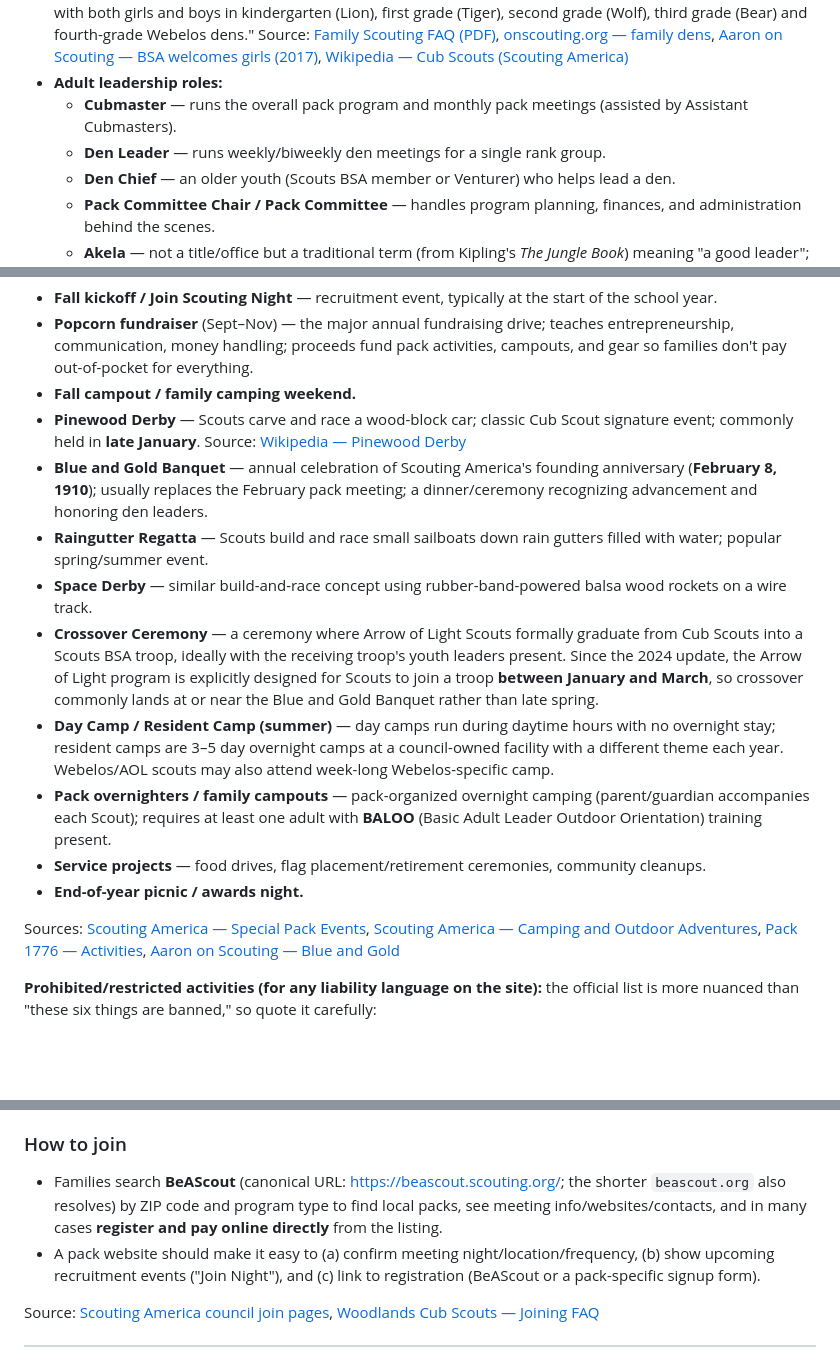
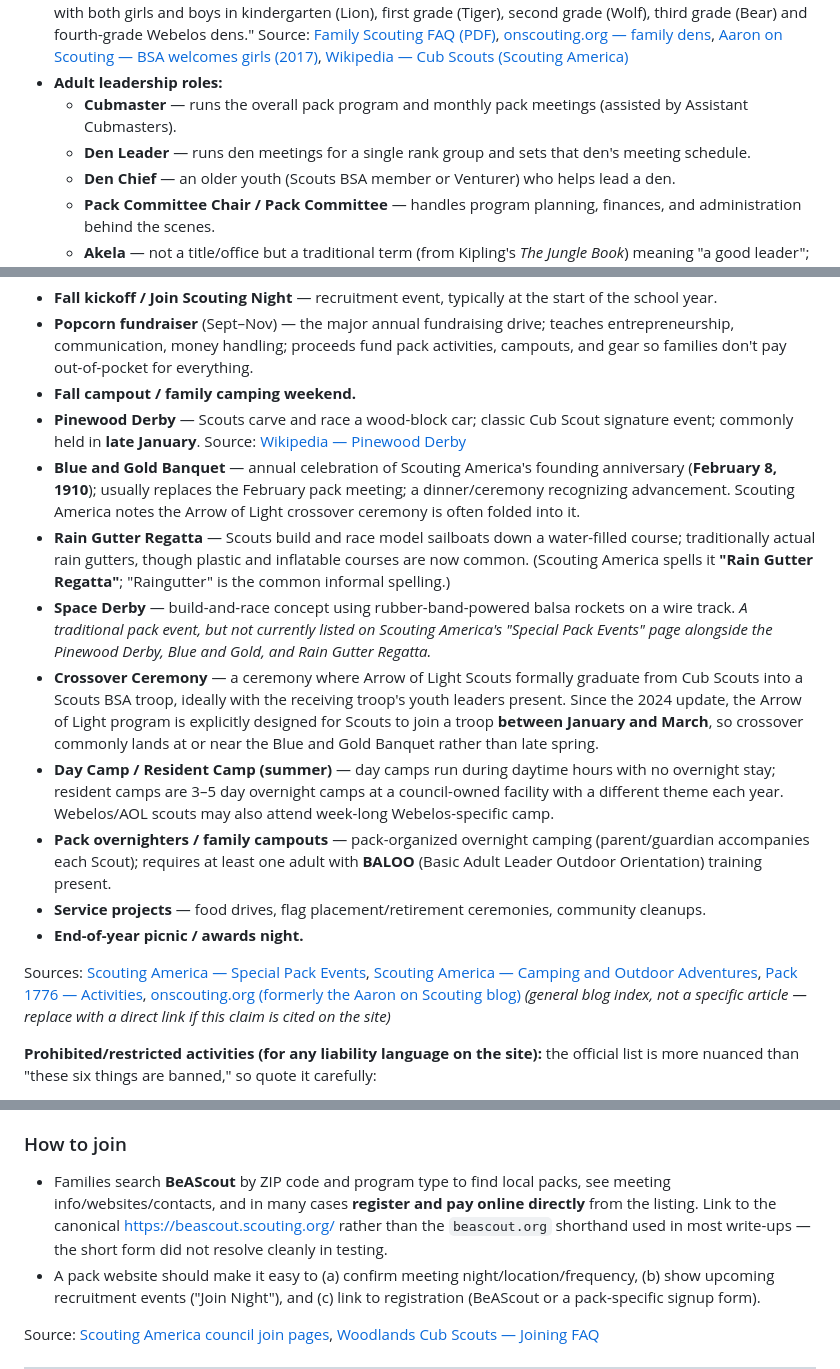
Before and after one commit to kerryhatcher/macon170.com, a Markdown page: docs/research/cub-scouting.md, 3 parts joined by grey strips. Drawn GitHub-style; blank space fills up the shorter version.

Commit message:
docs: additional fact-check corrections
Co-Authored-By: Claude Fable 5 <noreply@anthropic.com>
Claude-Session: https://claude.ai/code/session_01Y8X4ZoSaZPuCt19RbGLx9f

```diff
--- a/docs/research/cub-scouting.md
+++ b/docs/research/cub-scouting.md
@@ -20,7 +20,7 @@ Research compiled for the Pack 170 (Macon, GA) website project. Covers program s
   Source: [Family Scouting FAQ (PDF)](https://www.scouting.org/wp-content/uploads/2019/02/UPDATED-Family-Scouting-FAQ-2-11-191.pdf), [onscouting.org — family dens](https://onscouting.org/2023/06/22/cub-scout-family-dens-what-they-are-and-how-they-could-work-for-your-pack/), [Aaron on Scouting — BSA welcomes girls (2017)](https://blog.scoutingmagazine.org/2017/10/11/bsa-welcomes-girls/), [Wikipedia — Cub Scouts (Scouting America)](https://en.wikipedia.org/wiki/Cub_Scouts_(Scouting_America))
 - **Adult leadership roles:**
   - **Cubmaster** — runs the overall pack program and monthly pack meetings (assisted by Assistant Cubmasters).
-  - **Den Leader** — runs weekly/biweekly den meetings for a single rank group.
+  - **Den Leader** — runs den meetings for a single rank group and sets that den's meeting schedule.
   - **Den Chief** — an older youth (Scouts BSA member or Venturer) who helps lead a den.
   - **Pack Committee Chair / Pack Committee** — handles program planning, finances, and administration behind the scenes.
   - **Akela** — not a title/office but a traditional term (from Kipling's *The Jungle Book*) meaning "a good leader"; at any given moment the den leader or Cubmaster running the activity is "Akela."
@@ -64,16 +64,16 @@ Common annual rhythm for a Cub Scout pack (exact timing varies by pack/council):
 - **Popcorn fundraiser** (Sept–Nov) — the major annual fundraising drive; teaches entrepreneurship, communication, money handling; proceeds fund pack activities, campouts, and gear so families don't pay out-of-pocket for everything.
 - **Fall campout / family camping weekend.**
 - **Pinewood Derby** — Scouts carve and race a wood-block car; classic Cub Scout signature event; commonly held in **late January**. Source: [Wikipedia — Pinewood Derby](https://en.wikipedia.org/wiki/Pinewood_derby)
-- **Blue and Gold Banquet** — annual celebration of Scouting America's founding anniversary (**February 8, 1910**); usually replaces the February pack meeting; a dinner/ceremony recognizing advancement and honoring den leaders.
-- **Raingutter Regatta** — Scouts build and race small sailboats down rain gutters filled with water; popular spring/summer event.
-- **Space Derby** — similar build-and-race concept using rubber-band-powered balsa wood rockets on a wire track.
+- **Blue and Gold Banquet** — annual celebration of Scouting America's founding anniversary (**February 8, 1910**); usually replaces the February pack meeting; a dinner/ceremony recognizing advancement. Scouting America notes the Arrow of Light crossover ceremony is often folded into it.
+- **Rain Gutter Regatta** — Scouts build and race model sailboats down a water-filled course; traditionally actual rain gutters, though plastic and inflatable courses are now common. (Scouting America spells it **"Rain Gutter Regatta"**; "Raingutter" is the common informal spelling.)
+- **Space Derby** — build-and-race concept using rubber-band-powered balsa rockets on a wire track. *A traditional pack event, but not currently listed on Scouting America's "Special Pack Events" page alongside the Pinewood Derby, Blue and Gold, and Rain Gutter Regatta.*
 - **Crossover Ceremony** — a ceremony where Arrow of Light Scouts formally graduate from Cub Scouts into a Scouts BSA troop, ideally with the receiving troop's youth leaders present. Since the 2024 update, the Arrow of Light program is explicitly designed for Scouts to join a troop **between January and March**, so crossover commonly lands at or near the Blue and Gold Banquet rather than late spring.
 - **Day Camp / Resident Camp (summer)** — day camps run during daytime hours with no overnight stay; resident camps are 3–5 day overnight camps at a council-owned facility with a different theme each year. Webelos/AOL scouts may also attend week-long Webelos-specific camp.
 - **Pack overnighters / family campouts** — pack-organized overnight camping (parent/guardian accompanies each Scout); requires at least one adult with **BALOO** (Basic Adult Leader Outdoor Orientation) training present.
 - **Service projects** — food drives, flag placement/retirement ceremonies, community cleanups.
 - **End-of-year picnic / awards night.**
 
-Sources: [Scouting America — Special Pack Events](https://www.scouting.org/programs/cub-scouts/activities/pack-events/), [Scouting America — Camping and Outdoor Adventures](https://www.scouting.org/programs/cub-scouts/activities/cub-scout-camping/), [Pack 1776 — Activities](https://pack1776.com/join/activities/), [Aaron on Scouting — Blue and Gold](https://blog.scoutingmagazine.org/)
+Sources: [Scouting America — Special Pack Events](https://www.scouting.org/programs/cub-scouts/activities/pack-events/), [Scouting America — Camping and Outdoor Adventures](https://www.scouting.org/programs/cub-scouts/activities/cub-scout-camping/), [Pack 1776 — Activities](https://pack1776.com/join/activities/), [onscouting.org (formerly the Aaron on Scouting blog)](https://onscouting.org/) *(general blog index, not a specific article — replace with a direct link if this claim is cited on the site)*
 
 **Prohibited/restricted activities (for any liability language on the site):** the official list is more nuanced than "these six things are banned," so quote it carefully:
 
@@ -135,7 +135,7 @@ These are **national norms, not Pack 170's schedule** — see `docs/Offical-info
 - **1–2 additional optional pack events per month** (campouts, service projects, derbies, etc.).
 
 ### How to join
-- Families search **BeAScout** (canonical URL: <https://beascout.scouting.org/>; the shorter `beascout.org` also resolves) by ZIP code and program type to find local packs, see meeting info/websites/contacts, and in many cases **register and pay online directly** from the listing.
+- Families search **BeAScout** by ZIP code and program type to find local packs, see meeting info/websites/contacts, and in many cases **register and pay online directly** from the listing. Link to the canonical <https://beascout.scouting.org/> rather than the `beascout.org` shorthand used in most write-ups — the short form did not resolve cleanly in testing.
 - A pack website should make it easy to (a) confirm meeting night/location/frequency, (b) show upcoming recruitment events ("Join Night"), and (c) link to registration (BeAScout or a pack-specific signup form).
 
 Source: [Scouting America council join pages](https://www.scoutingatl.org/cub-scouts), [Woodlands Cub Scouts — Joining FAQ](https://www.woodlandscubscouts.com/joining-faqs.html)
```
Also changed, not shown: other parts of docs/research/cub-scouting.md (+1 -1 lines), docs/research/macon-ga.md (+3 -3 lines).
